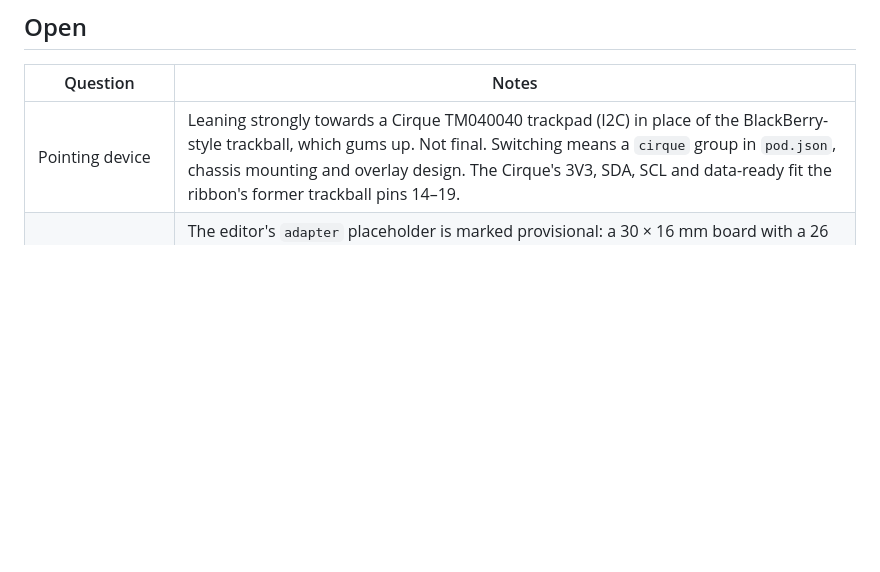
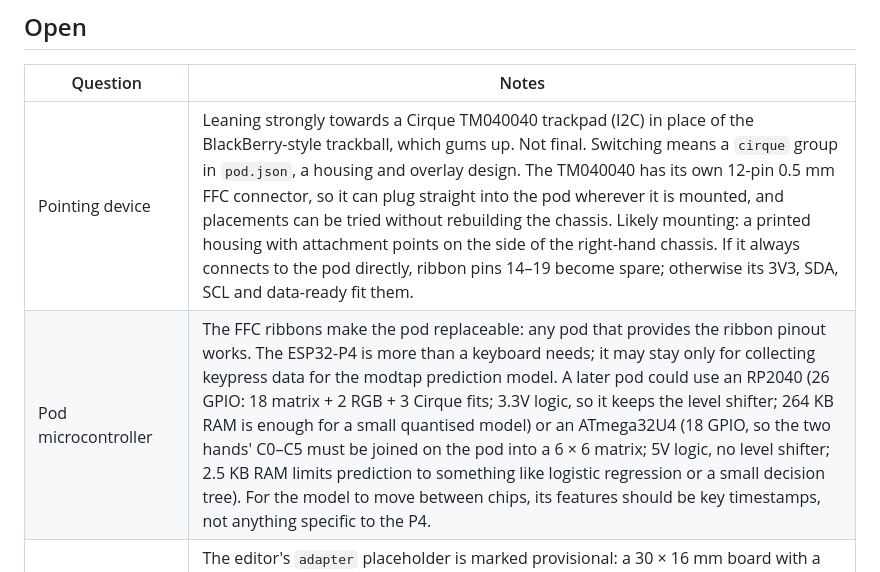
Before and after one commit to shishberg/capybara, a Markdown page: docs/design-status.md, the part around the change. GitHub-like rendering; blank space fills up the shorter version.

Commit message:
v4: record replaceable pod MCU and direct trackpad FFC as open questions
Co-Authored-By: Claude Opus 5.5 <noreply@anthropic.com>

```diff
--- a/docs/design-status.md
+++ b/docs/design-status.md
@@ -31,7 +31,8 @@ Paused, kept as reference: the flex finger boards, flat thumb PCBs, LED-free pod
 
 | Question | Notes |
 |---|---|
-| Pointing device | Leaning strongly towards a Cirque TM040040 trackpad (I2C) in place of the BlackBerry-style trackball, which gums up. Not final. Switching means a `cirque` group in `pod.json`, chassis mounting and overlay design. The Cirque's 3V3, SDA, SCL and data-ready fit the ribbon's former trackball pins 14–19. |
+| Pointing device | Leaning strongly towards a Cirque TM040040 trackpad (I2C) in place of the BlackBerry-style trackball, which gums up. Not final. Switching means a `cirque` group in `pod.json`, a housing and overlay design. The TM040040 has its own 12-pin 0.5 mm FFC connector, so it can plug straight into the pod wherever it is mounted, and placements can be tried without rebuilding the chassis. Likely mounting: a printed housing with attachment points on the side of the right-hand chassis. If it always connects to the pod directly, ribbon pins 14–19 become spare; otherwise its 3V3, SDA, SCL and data-ready fit them. |
+| Pod microcontroller | The FFC ribbons make the pod replaceable: any pod that provides the ribbon pinout works. The ESP32-P4 is more than a keyboard needs; it may stay only for collecting keypress data for the modtap prediction model. A later pod could use an RP2040 (26 GPIO: 18 matrix + 2 RGB + 3 Cirque fits; 3.3V logic, so it keeps the level shifter; 264 KB RAM is enough for a small quantised model) or an ATmega32U4 (18 GPIO, so the two hands' C0–C5 must be joined on the pod into a 6 × 6 matrix; 5V logic, no level shifter; 2.5 KB RAM limits prediction to something like logistic regression or a small decision tree). For the model to move between chips, its features should be key timestamps, not anything specific to the P4. |
 | Chassis space for the adapter and connector | The editor's `adapter` placeholder is marked provisional: a 30 × 16 mm board with a 26 mm connector, 4 mm tall. Resize it to the bought adapter, leaving room for its latch to open. (The custom breakout is 36 × 33 mm with a connector about 31 mm wide and 2.5 mm tall.) The 28 mm ribbon opening was sized for a 1.0 mm cable; the 0.5 mm cable is about 13 mm wide, so the opening can shrink or be used for angle adjustment. |
 | FFC cable length and contact type | Length depends on pod placement. With the same adapter at both ends, choose same-side or opposite-side contacts so pin 1 meets pin 1. |
 | Per-column capacitors on the tiles | Test a short column of tiles first; add one hand-wired ceramic capacitor per column (12 total) only if testing shows it helps. Value not chosen. |
```
